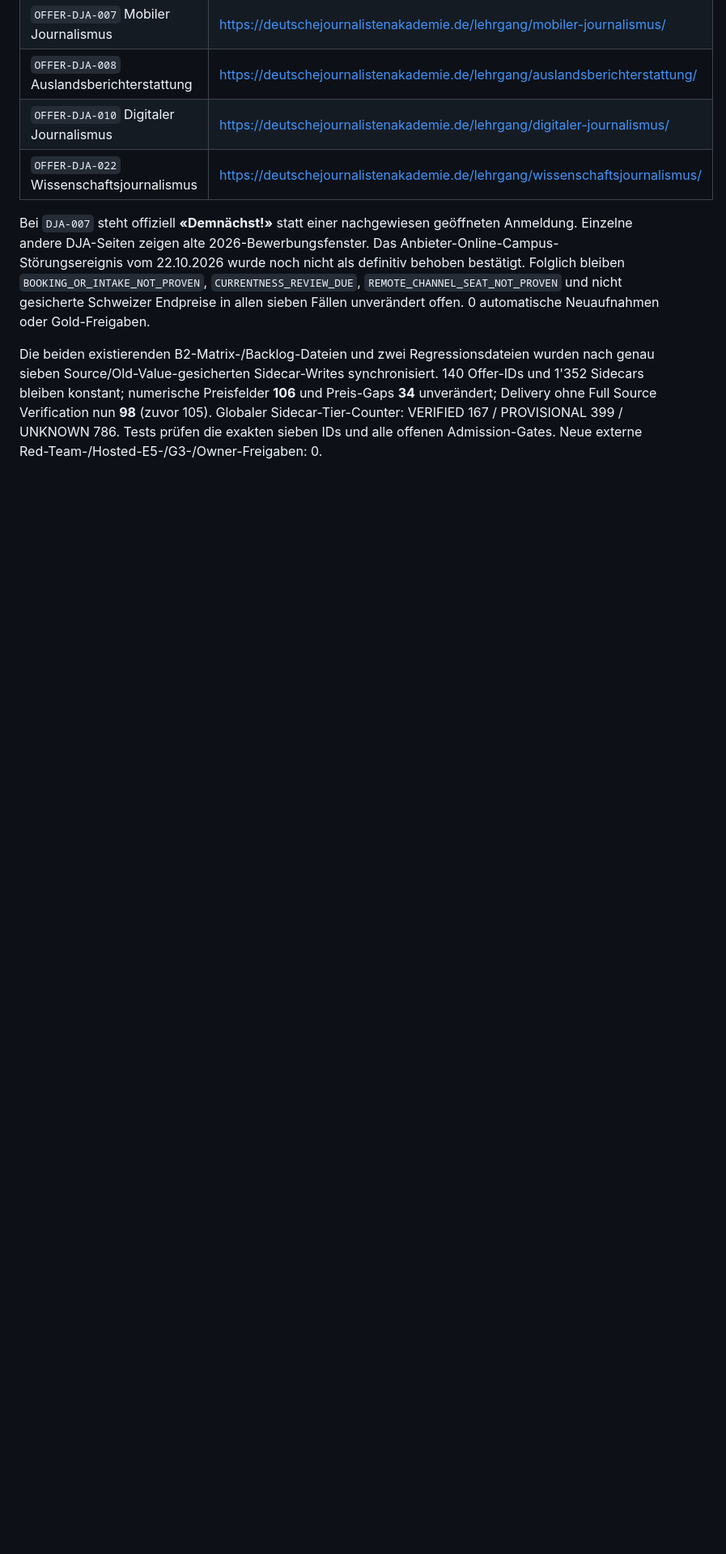
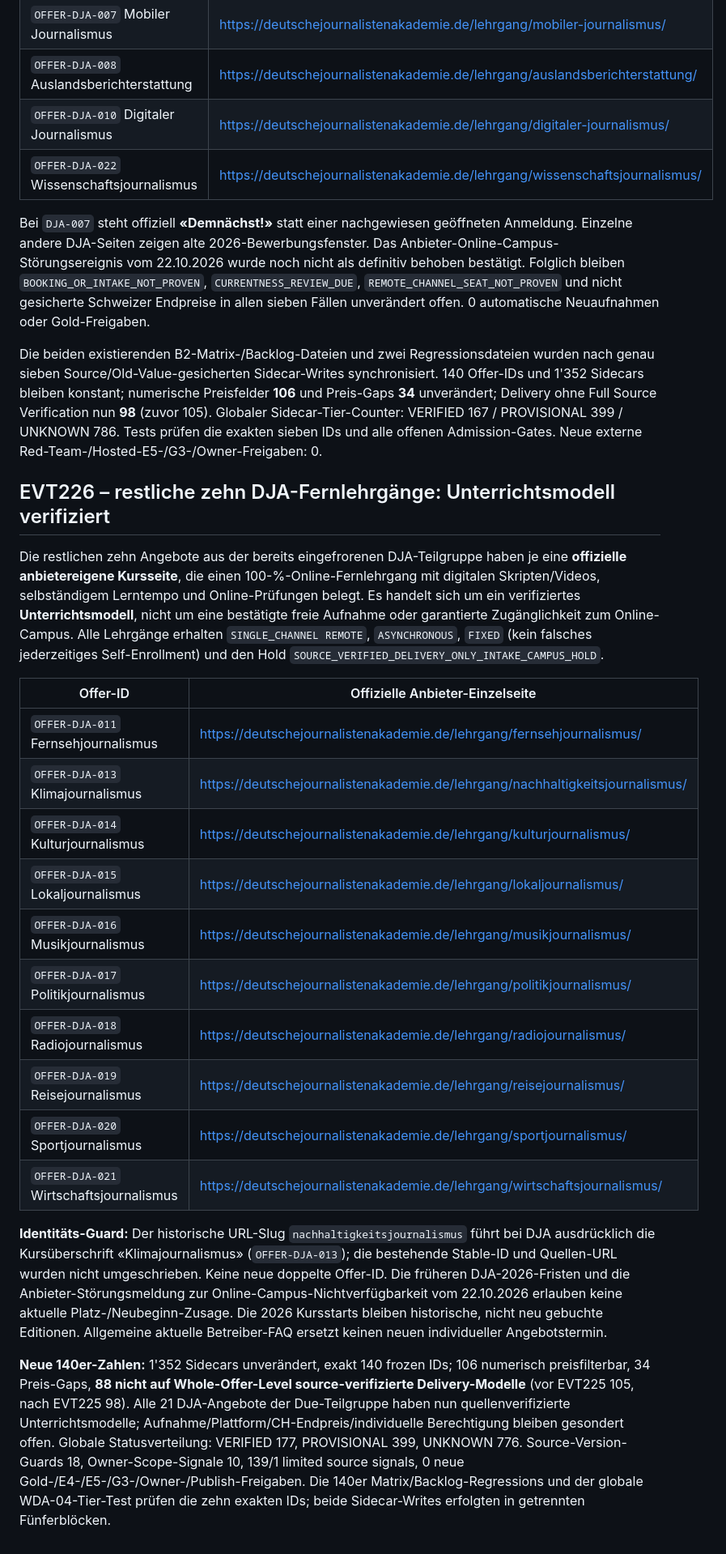
Before and after one commit to george-sarpong/weiterbildungsradar-journalismus, a Markdown page: docs/b2/all-140-website-gold-field-gates-20261105.md, the part around one of its changes. Shown at 81% size. GitHub-like rendering; blank space fills up the shorter version.

Commit message:
B2 EVT226 document final ten source-verified DJA modes and unresolved enrolment

```diff
--- a/docs/b2/all-140-website-gold-field-gates-20261105.md
+++ b/docs/b2/all-140-website-gold-field-gates-20261105.md
@@ -154,3 +154,24 @@ Das Anbieterprogramm der Deutschen Journalisten-Akademie nennt bei **sieben weit
 Bei `DJA-007` steht offiziell **«Demnächst!»** statt einer nachgewiesen geöffneten Anmeldung. Einzelne andere DJA-Seiten zeigen alte 2026-Bewerbungsfenster. Das Anbieter-Online-Campus-Störungsereignis vom 22.10.2026 wurde noch nicht als definitiv behoben bestätigt. Folglich bleiben `BOOKING_OR_INTAKE_NOT_PROVEN`, `CURRENTNESS_REVIEW_DUE`, `REMOTE_CHANNEL_SEAT_NOT_PROVEN` und nicht gesicherte Schweizer Endpreise in allen sieben Fällen unverändert offen. 0 automatische Neuaufnahmen oder Gold-Freigaben.
 
 Die beiden existierenden B2-Matrix-/Backlog-Dateien und zwei Regressionsdateien wurden nach genau sieben Source/Old-Value-gesicherten Sidecar-Writes synchronisiert. 140 Offer-IDs und 1'352 Sidecars bleiben konstant; numerische Preisfelder **106** und Preis-Gaps **34** unverändert; Delivery ohne Full Source Verification nun **98** (zuvor 105). Globaler Sidecar-Tier-Counter: VERIFIED 167 / PROVISIONAL 399 / UNKNOWN 786. Tests prüfen die exakten sieben IDs und alle offenen Admission-Gates. Neue externe Red-Team-/Hosted-E5-/G3-/Owner-Freigaben: 0.
+
+## EVT226 – restliche zehn DJA-Fernlehrgänge: Unterrichtsmodell verifiziert
+
+Die restlichen zehn Angebote aus der bereits eingefrorenen DJA-Teilgruppe haben je eine **offizielle anbietereigene Kursseite**, die einen 100-%-Online-Fernlehrgang mit digitalen Skripten/Videos, selbständigem Lerntempo und Online-Prüfungen belegt. Es handelt sich um ein verifiziertes **Unterrichtsmodell**, nicht um eine bestätigte freie Aufnahme oder garantierte Zugänglichkeit zum Online-Campus. Alle Lehrgänge erhalten `SINGLE_CHANNEL REMOTE`, `ASYNCHRONOUS`, `FIXED` (kein falsches jederzeitiges Self-Enrollment) und den Hold `SOURCE_VERIFIED_DELIVERY_ONLY_INTAKE_CAMPUS_HOLD`.
+
+| Offer-ID | Offizielle Anbieter-Einzelseite |
+|---|---|
+| `OFFER-DJA-011` Fernsehjournalismus | https://deutschejournalistenakademie.de/lehrgang/fernsehjournalismus/ |
+| `OFFER-DJA-013` Klimajournalismus | https://deutschejournalistenakademie.de/lehrgang/nachhaltigkeitsjournalismus/ |
+| `OFFER-DJA-014` Kulturjournalismus | https://deutschejournalistenakademie.de/lehrgang/kulturjournalismus/ |
+| `OFFER-DJA-015` Lokaljournalismus | https://deutschejournalistenakademie.de/lehrgang/lokaljournalismus/ |
+| `OFFER-DJA-016` Musikjournalismus | https://deutschejournalistenakademie.de/lehrgang/musikjournalismus/ |
+| `OFFER-DJA-017` Politikjournalismus | https://deutschejournalistenakademie.de/lehrgang/politikjournalismus/ |
+| `OFFER-DJA-018` Radiojournalismus | https://deutschejournalistenakademie.de/lehrgang/radiojournalismus/ |
+| `OFFER-DJA-019` Reisejournalismus | https://deutschejournalistenakademie.de/lehrgang/reisejournalismus/ |
+| `OFFER-DJA-020` Sportjournalismus | https://deutschejournalistenakademie.de/lehrgang/sportjournalismus/ |
+| `OFFER-DJA-021` Wirtschaftsjournalismus | https://deutschejournalistenakademie.de/lehrgang/wirtschaftsjournalismus/ |
+
+**Identitäts-Guard:** Der historische URL-Slug `nachhaltigkeitsjournalismus` führt bei DJA ausdrücklich die Kursüberschrift «Klimajournalismus» (`OFFER-DJA-013`); die bestehende Stable-ID und Quellen-URL wurden nicht umgeschrieben. Keine neue doppelte Offer-ID. Die früheren DJA-2026-Fristen und die Anbieter-Störungsmeldung zur Online-Campus-Nichtverfügbarkeit vom 22.10.2026 erlauben keine aktuelle Platz-/Neubeginn-Zusage. Die 2026 Kursstarts bleiben historische, nicht neu gebuchte Editionen. Allgemeine aktuelle Betreiber-FAQ ersetzt keinen neuen individueller Angebotstermin.
+
+**Neue 140er-Zahlen:** 1'352 Sidecars unverändert, exakt 140 frozen IDs; 106 numerisch preisfilterbar, 34 Preis-Gaps, **88 nicht auf Whole-Offer-Level source-verifizierte Delivery-Modelle** (vor EVT225 105, nach EVT225 98). Alle 21 DJA-Angebote der Due-Teilgruppe haben nun quellenverifizierte Unterrichtsmodelle; Aufnahme/Plattform/CH-Endpreis/individuelle Berechtigung bleiben gesondert offen. Globale Statusverteilung: VERIFIED 177, PROVISIONAL 399, UNKNOWN 776. Source-Version-Guards 18, Owner-Scope-Signale 10, 139/1 limited source signals, 0 neue Gold-/E4-/E5-/G3-/Owner-/Publish-Freigaben. Die 140er Matrix/Backlog-Regressions und der globale WDA-04-Tier-Test prüfen die zehn exakten IDs; beide Sidecar-Writes erfolgten in getrennten Fünferblöcken.
```
Also changed, not shown: other parts of docs/b2/all-140-website-gold-field-gates-20261105.md (+1 -1 lines).
